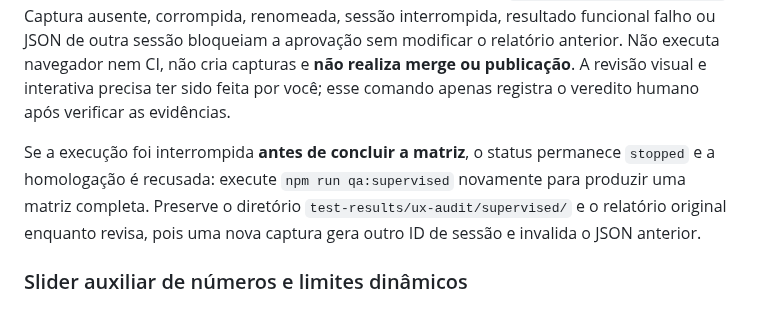
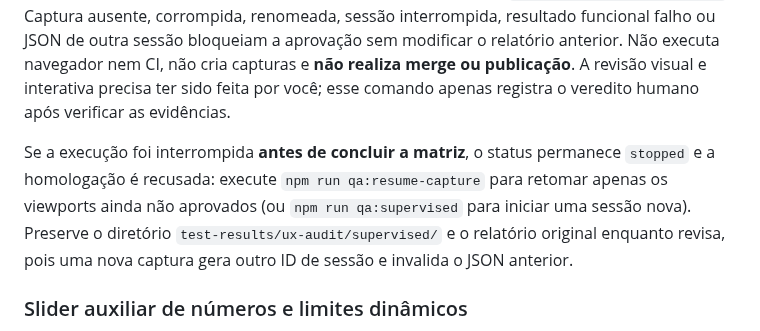
Before and after one commit to murilomattioli/mdress, a Markdown page: scripts/supervised-ux-qa.md, the part around one of its changes. Drawn GitHub-style.

Commit message:
docs(qa): document safe interrupted-run resume and human sign-off boundaries

```diff
--- a/scripts/supervised-ux-qa.md
+++ b/scripts/supervised-ux-qa.md
@@ -81,7 +93,7 @@ npm run qa:resume-review -- "C:\Users\<usuario>\Downloads\mdress-ux023-review.js
 
 O comando reabre `test-results/supervised-ux-qa.json`, exige uma sessão **supervisionada e concluída**, valida o ID do JSON exportado e todos os 84 vereditos, e **relê os 672 arquivos PNG do disco**, verificando integridade e dimensões antes de registrar `humanReview.status=approved`. Captura ausente, corrompida, renomeada, sessão interrompida, resultado funcional falho ou JSON de outra sessão bloqueiam a aprovação sem modificar o relatório anterior. Não executa navegador nem CI, não cria capturas e **não realiza merge ou publicação**. A revisão visual e interativa precisa ter sido feita por você; esse comando apenas registra o veredito humano após verificar as evidências.
 
-Se a execução foi interrompida **antes de concluir a matriz**, o status permanece `stopped` e a homologação é recusada: execute `npm run qa:supervised` novamente para produzir uma matriz completa. Preserve o diretório `test-results/ux-audit/supervised/` e o relatório original enquanto revisa, pois uma nova captura gera outro ID de sessão e invalida o JSON anterior.
+Se a execução foi interrompida **antes de concluir a matriz**, o status permanece `stopped` e a homologação é recusada: execute `npm run qa:resume-capture` para retomar apenas os viewports ainda não aprovados (ou `npm run qa:supervised` para iniciar uma sessão nova). Preserve o diretório `test-results/ux-audit/supervised/` e o relatório original enquanto revisa, pois uma nova captura gera outro ID de sessão e invalida o JSON anterior.
 
 
 ### Slider auxiliar de números e limites dinâmicos
```
Also changed, not shown: other parts of scripts/supervised-ux-qa.md (+12 -0 lines).
